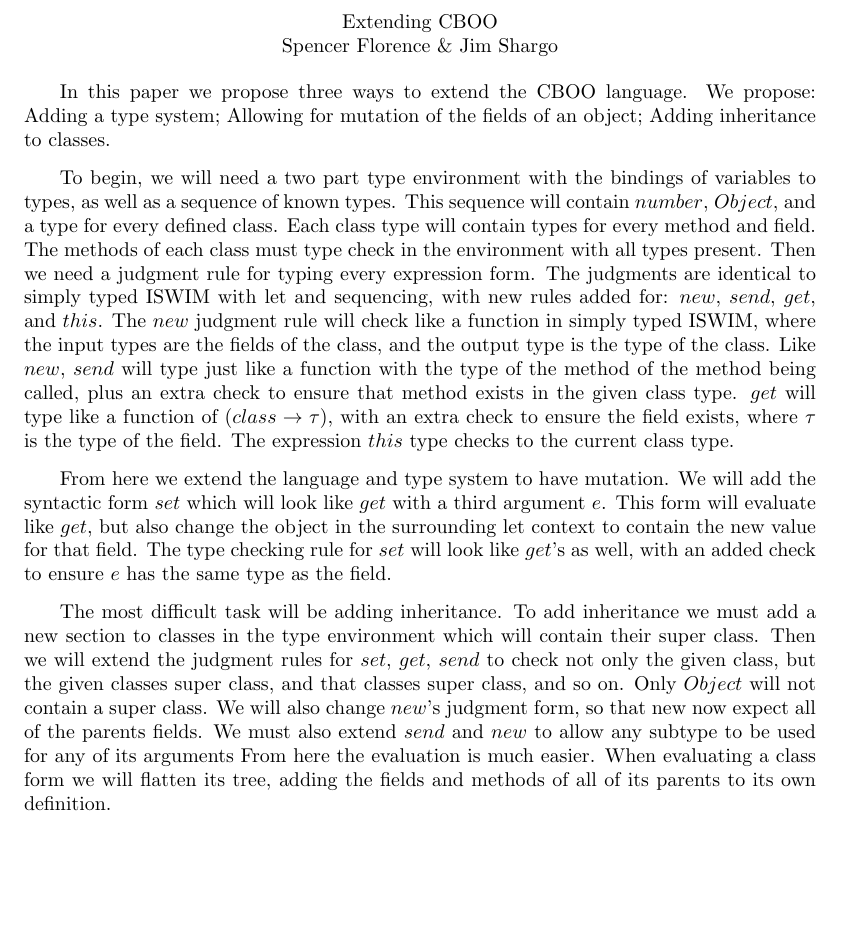
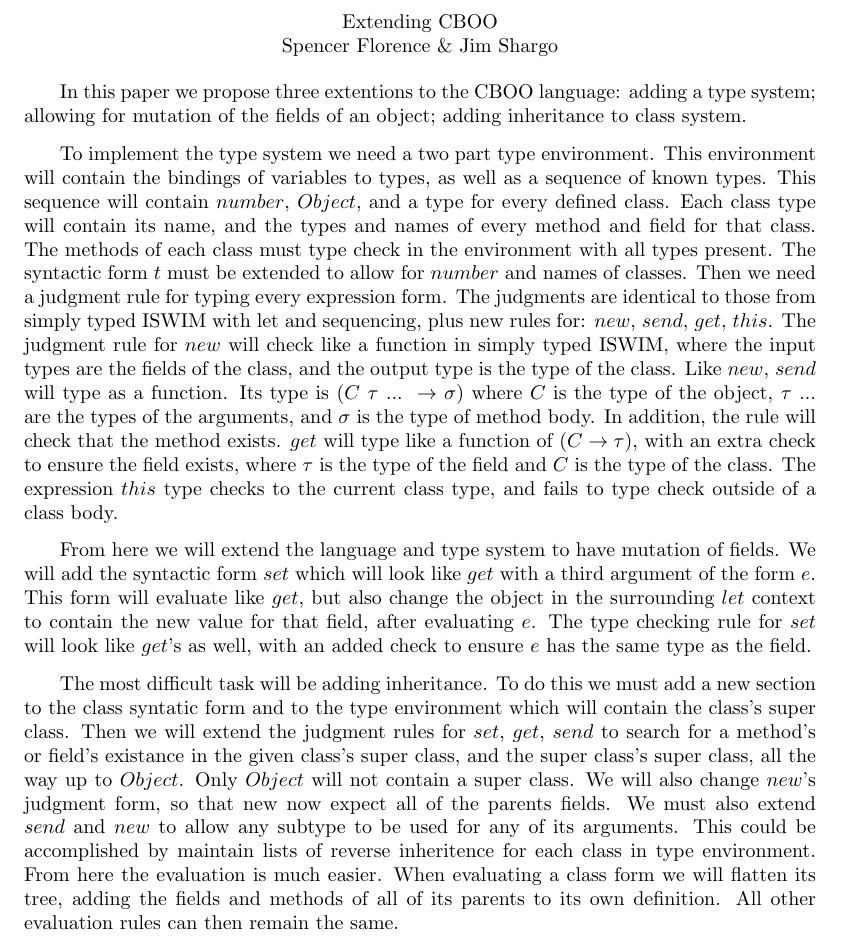
Before and after one commit to shargoj-hw/ippl, a LaTeX letter (7/2.tex): part of the page, cut so that both start at the same text, the shorter picture padded with empty space. Compiled offline with pdfLaTeX.

Commit message:
more updates

```diff
--- a/7/2.tex
+++ b/7/2.tex
@@ -14,33 +14,37 @@
   Spencer Florence \& Jim Shargo
 \end{center}
 
-In this paper we propose three ways to extend the CBOO language.
-We propose: Adding a type system; Allowing for mutation of the fields of an object; Adding inheritance to classes.
+In this paper we propose three extentions to the CBOO language: adding a type system; allowing for mutation of the fields of an object; adding inheritance to class system.
 
 
-To begin, we will need a two part type environment with the bindings of variables to types, as well as a sequence of known types.
+To implement the type system we need a two part type environment.
+This environment will contain the bindings of variables to types, as well as a sequence of known types.
 This sequence will contain $number$, $Object$, and a type for every defined class.
-Each class type will contain types for every method and field.
+Each class type will contain its name, and the types and names of every method and field for that class.
 The methods of each class must type check in the environment with all types present.
+The syntactic form $t$ must be extended to allow for $number$ and names of classes.
 Then we need a judgment rule for typing every expression form.
-The judgments are identical to simply typed ISWIM with let and sequencing, with new rules added for: $new$, $send$, $get$, and $this$.
-The $new$ judgment rule will check like a function in simply typed ISWIM, where the input types are the fields of the class, and the output type is the type of the class.
-Like $new$, $send$ will type just like a function with the type of the method of the method being called, plus an extra check to ensure that method exists in the given class type.
-$get$ will type like a function of $(class \to \tau)$, with an extra check to ensure the field exists, where $\tau$ is the type of the field. %TODO starting with symbol
-The expression $this$ type checks to the current class type.
+The judgments are identical to those from simply typed ISWIM with let and sequencing, plus new rules for: $new$, $send$, $get$, $this$.
+The judgment rule for $new$ will check like a function in simply typed ISWIM, where the input types are the fields of the class, and the output type is the type of the class.
+Like $new$, $send$ will type as a function.
+Its type is $(C\ \tau\ ...\ \to \sigma)$ where $C$ is the type of the object, $\tau\ ...$ are the types of the arguments, and $\sigma$ is the type of method body.
+In addition, the rule will check that the method exists.
+$get$ will type like a function of $(C \to \tau)$, with an extra check to ensure the field exists, where $\tau$ is the type of the field and $C$ is the type of the class. %TODO starting with symbol
+The expression $this$ type checks to the current class type, and fails to type check outside of a class body.
 
-From here we extend the language and type system to have mutation.
-We will add the syntactic form $set$ which will look like $get$ with a third argument $e$.
-This form will evaluate like $get$, but also change the object in the surrounding let context to contain the new value for that field.
+From here we will extend the language and type system to have mutation of fields.
+We will add the syntactic form $set$ which will look like $get$ with a third argument of the form $e$.
+This form will evaluate like $get$, but also change the object in the surrounding $let$ context to contain the new value for that field, after evaluating $e$.
 The type checking rule for $set$ will look like $get$'s as well, with an added check to ensure $e$ has the same type as the field.
 
 The most difficult task will be adding inheritance.
-To add inheritance we must add a new section to classes in the type environment which will contain their super class.
-Then we will extend the judgment rules for $set$, $get$, $send$ to check not only the given class, but the given classes super class, and that classes super class, and so on.
+To do this we must add a new section to the class syntatic form and to the type environment which will contain the class's super class.
+Then we will extend the judgment rules for $set$, $get$, $send$ to search for a method's or field's existance in the given class's super class, and the super class's super class, all the way up to $Object$.
 Only $Object$ will not contain a super class.
 We will also change $new$'s judgment form, so that new now expect all of the parents fields.
-We must also extend $send$ and $new$ to allow any subtype to be used for any of its arguments %TODO duplicate sentence starts
+We must also extend $send$ and $new$ to allow any subtype to be used for any of its arguments. %TODO duplicate sentence starts
+This could be accomplished by maintain lists of reverse inheritence for each class in type environment.
 From here the evaluation is much easier.
 When evaluating a class form we will flatten its tree, adding the fields and methods of all of its parents to its own definition.
-
+All other evaluation rules can then remain the same.
 \end{document}
```
Also changed, not shown: 1 other file.
